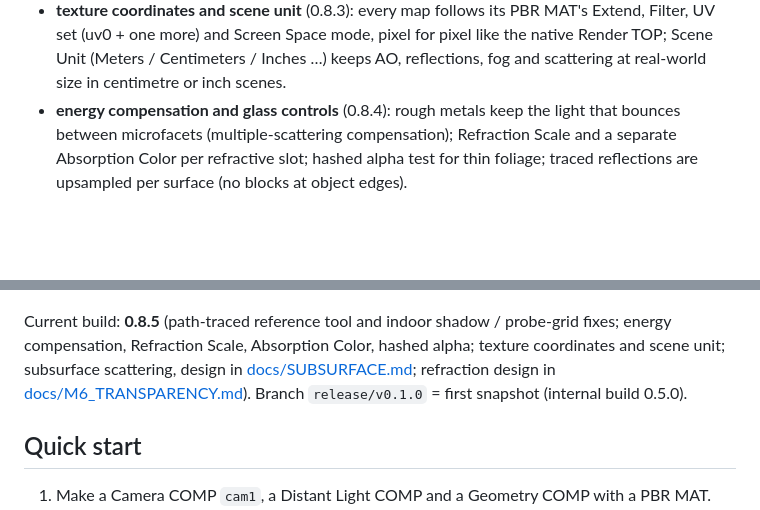
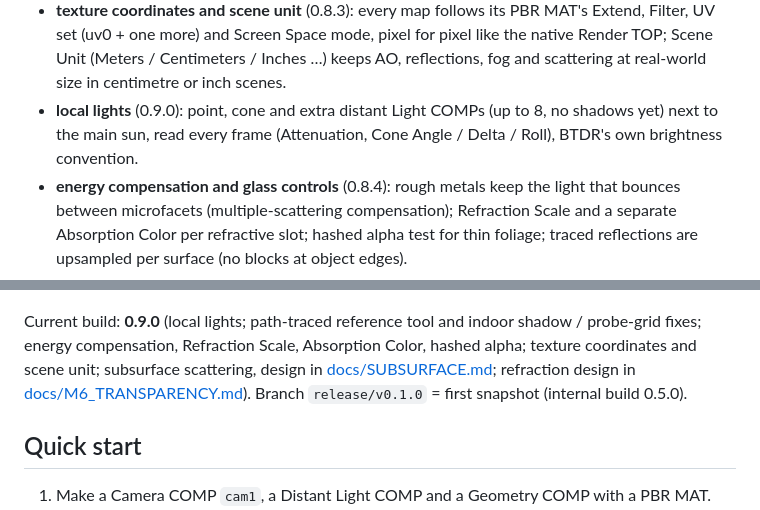
Before and after one commit to Maxwel-Lei/BetterTDRender, a Markdown page: README.md, 2 parts joined by grey strips. Rendered like a GitHub page; blank space fills up the shorter version.

Commit message:
0.9.0: local lights (point / cone / extra distant, up to 8, no shadows)
- EXT.LIGHTS: first distant light = main; others local; no main when only point / cone lights
- UNI.LOCALLIGHTS: uB 68 -> 108 slots, 5 per light, written every frame; LIGHT.LOCAL loop in lighting_core
- Light page: Local Lights, Light Count, Local Intensity, Local Falloff (Light COMP Attenuation / Physical)
- tests/m90_tests.py (12); m1 / m8 updated for 108 slots and the new point-light behaviour; full regression passes;
  A/B with 0.8.5 on the example (no local lights): final image identical

Co-Authored-By: Claude Opus 5.5 <noreply@anthropic.com>
Claude-Session: https://claude.ai/code/session_01SAs1xUV96J6CF1ZkUXZfjV

```diff
--- a/README.md
+++ b/README.md
@@ -13,6 +13,8 @@ volumetric fog, hardware ray tracing (probe GI + traced reflections, a simplifie
 - **texture coordinates and scene unit** (0.8.3): every map follows its PBR MAT's Extend, Filter, UV set (uv0 + one
   more) and Screen Space mode, pixel for pixel like the native Render TOP; Scene Unit (Meters / Centimeters / Inches …)
   keeps AO, reflections, fog and scattering at real-world size in centimetre or inch scenes.
+- **local lights** (0.9.0): point, cone and extra distant Light COMPs (up to 8, no shadows yet) next to the main
+  sun, read every frame (Attenuation, Cone Angle / Delta / Roll), BTDR's own brightness convention.
 - **energy compensation and glass controls** (0.8.4): rough metals keep the light that bounces between microfacets
   (multiple-scattering compensation); Refraction Scale and a separate Absorption Color per refractive slot; hashed
   alpha test for thin foliage; traced reflections are upsampled per surface (no blocks at object edges).
@@ -31,7 +33,7 @@ volumetric fog, hardware ray tracing (probe GI + traced reflections, a simplifie
 
 ![example](docs/images/example.jpg)
 
-Current build: **0.8.5** (path-traced reference tool and indoor shadow / probe-grid fixes; energy compensation, Refraction Scale, Absorption Color, hashed alpha; texture coordinates and scene unit; subsurface scattering, design in [docs/SUBSURFACE.md](docs/SUBSURFACE.md); refraction design in [docs/M6_TRANSPARENCY.md](docs/M6_TRANSPARENCY.md)). Branch `release/v0.1.0` = first snapshot (internal build 0.5.0).
+Current build: **0.9.0** (local lights; path-traced reference tool and indoor shadow / probe-grid fixes; energy compensation, Refraction Scale, Absorption Color, hashed alpha; texture coordinates and scene unit; subsurface scattering, design in [docs/SUBSURFACE.md](docs/SUBSURFACE.md); refraction design in [docs/M6_TRANSPARENCY.md](docs/M6_TRANSPARENCY.md)). Branch `release/v0.1.0` = first snapshot (internal build 0.5.0).
 
 ## Quick start
 
```
Also changed, not shown: docs/images/local_lights.jpg (added), 8 other files.
